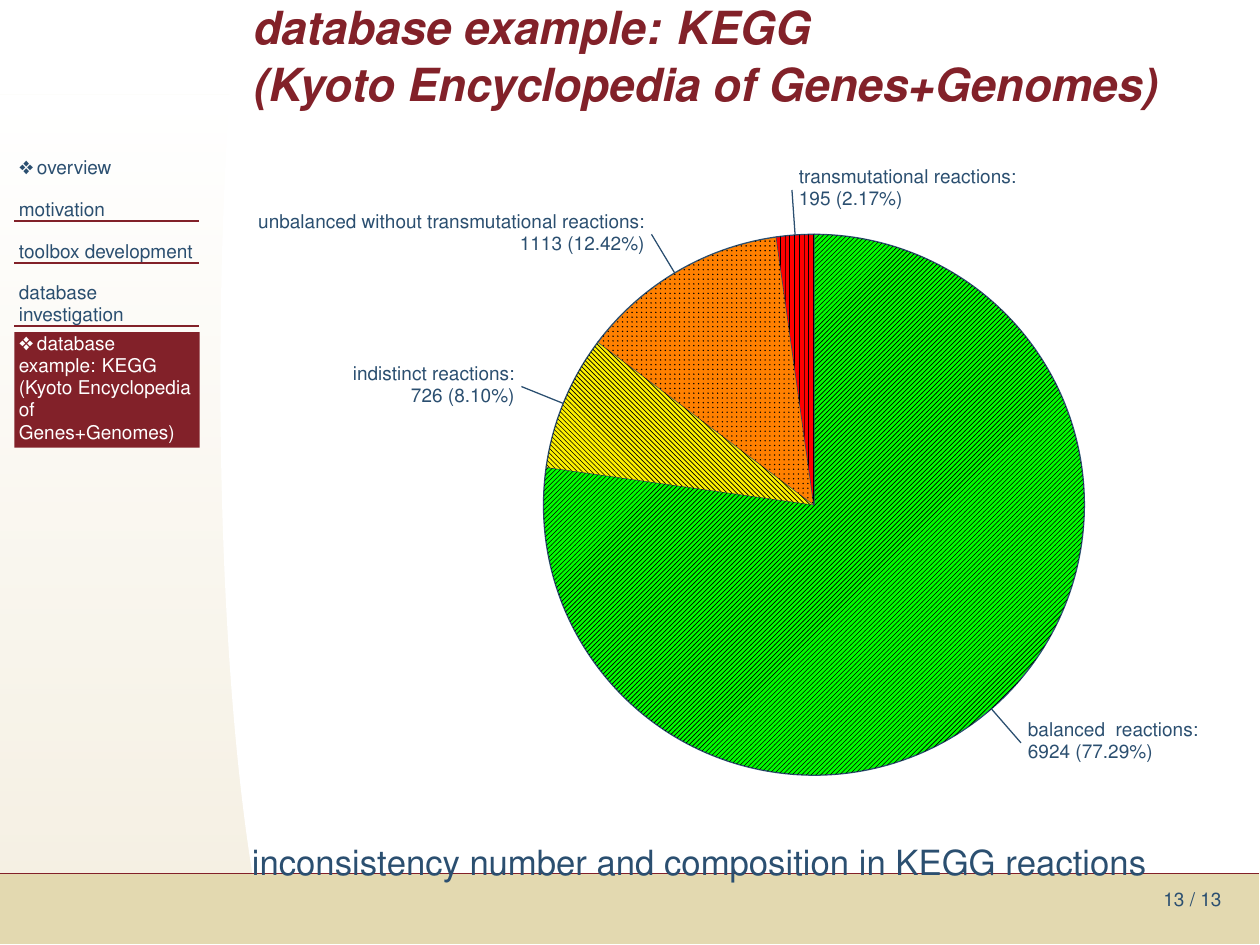
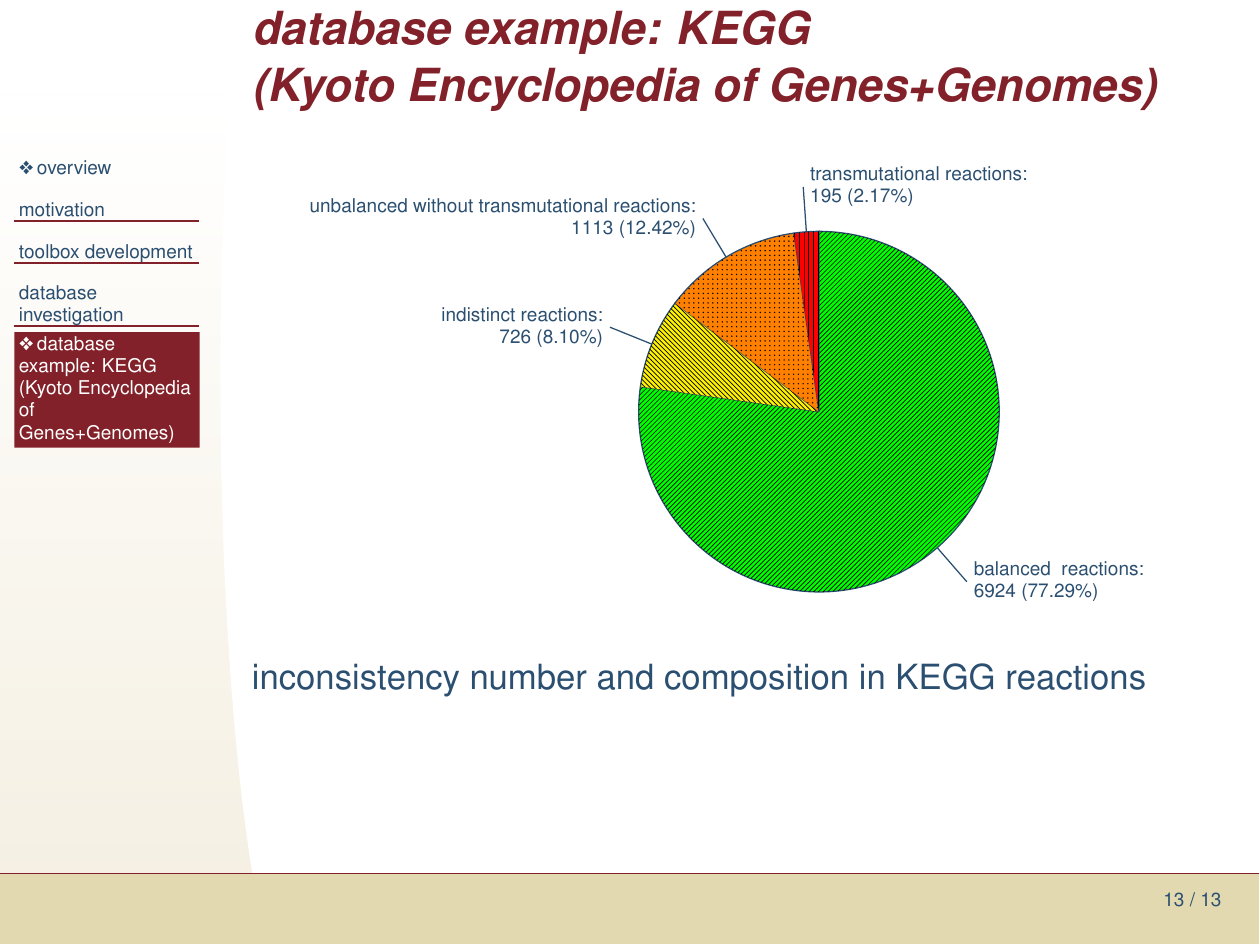
Before and after one commit to StephanRichter/ufz-powerdot-template, LaTeX slides (powerdot.tex): page 13 of 13. Compiled offline with LaTeX, dvips and Ghostscript.

Commit message:
Kreisgröße im Latex-Diagramm geändert

```diff
--- a/powerdot.tex
+++ b/powerdot.tex
@@ -132,7 +132,7 @@
     \OuterRadius=10
 
     % SET PARAMS
-    \Radius=3 % CIRCLE RADIUS (cm) CAN BE CHANGED HERE
+    \Radius=2.9 % CIRCLE RADIUS (cm) CAN BE CHANGED HERE
     \Decimals=2 % NUMBER OF DECIMALS BEHIND DOT
     \multiply\OuterRadius by \Radius
 	\advance\OuterRadius by 5 % DISTANCE OF DESCRIPTION (mm) CAN BE CHANGED HERE
```
